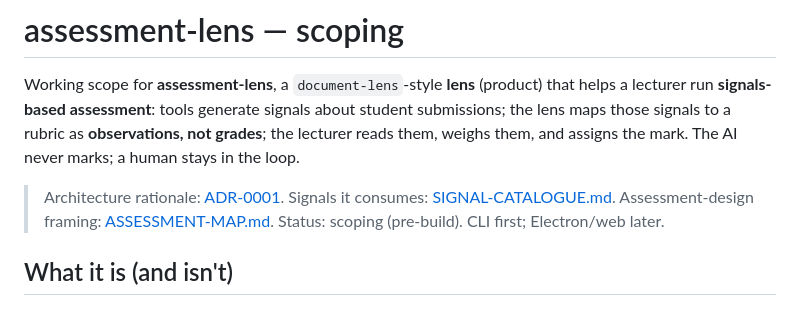
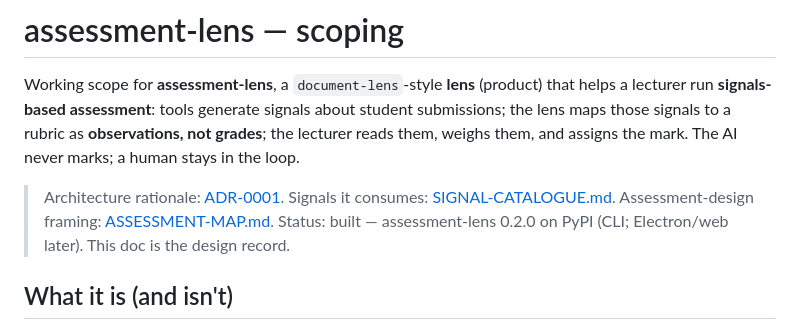
Before and after one commit to michael-borck/lens-analysers, a Markdown page: docs/ASSESSMENT-LENS-SCOPING.md, the part around the change. Drawn GitHub-style.

```diff
--- a/docs/ASSESSMENT-LENS-SCOPING.md
+++ b/docs/ASSESSMENT-LENS-SCOPING.md
@@ -9,7 +9,7 @@ the mark. The AI never marks; a human stays in the loop.
 > Architecture rationale: [ADR-0001](./adr/0001-alignment-lives-in-assessment-lens.md).
 > Signals it consumes: [SIGNAL-CATALOGUE.md](./SIGNAL-CATALOGUE.md).
 > Assessment-design framing: [ASSESSMENT-MAP.md](./ASSESSMENT-MAP.md).
-> Status: scoping (pre-build). CLI first; Electron/web later.
+> Status: built — assessment-lens 0.2.0 on PyPI (CLI; Electron/web later). This doc is the design record.
 
 ## What it is (and isn't)
 - A **lens** (assessment-aware product), not an `-analyser`. It *consumes* analysers; it does not generate signals.
```
Also changed, not shown: docs/ASSESSMENT-MAP.md (+3 -3 lines), docs/SIGNAL-CATALOGUE.md (+2 -2 lines).
